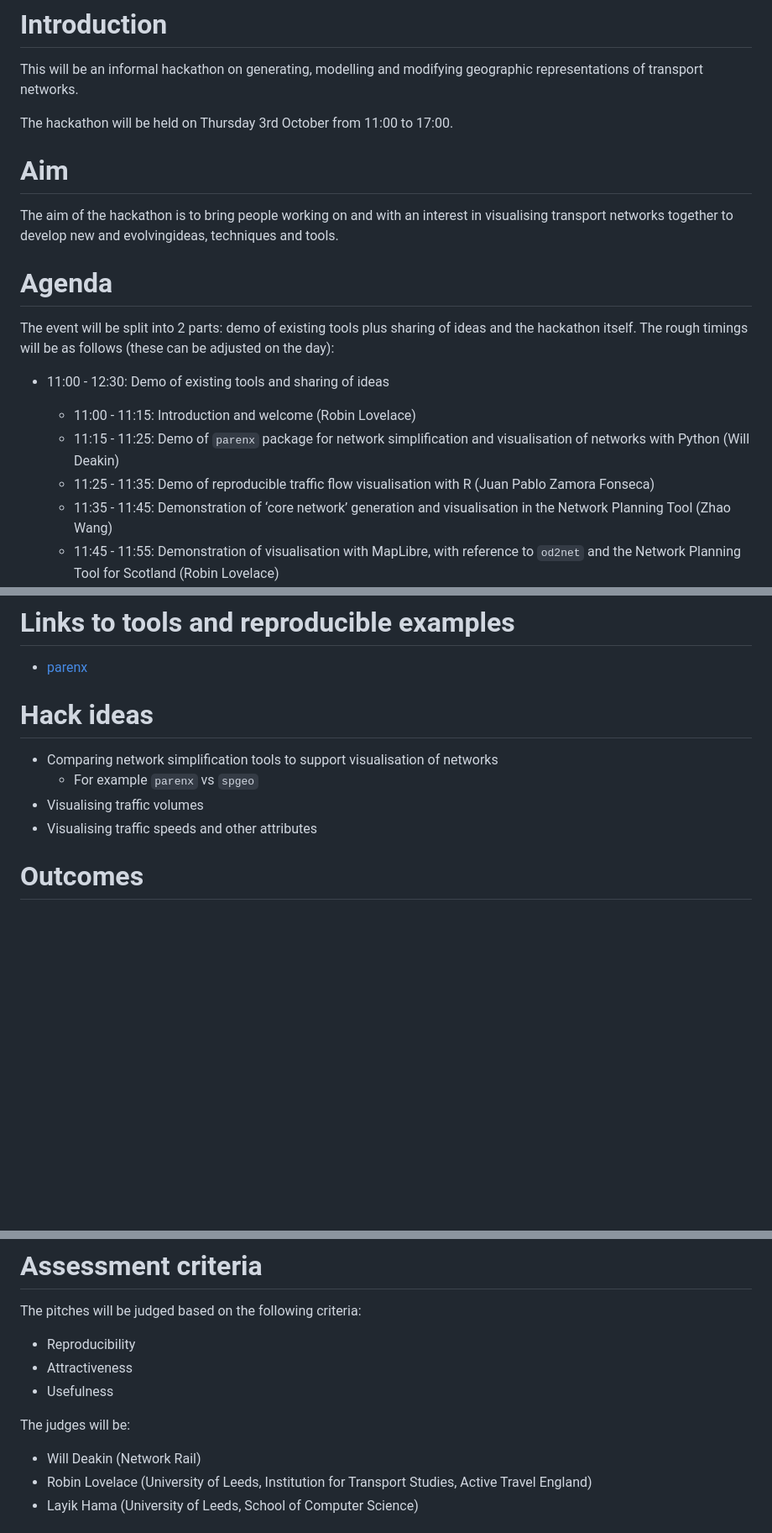
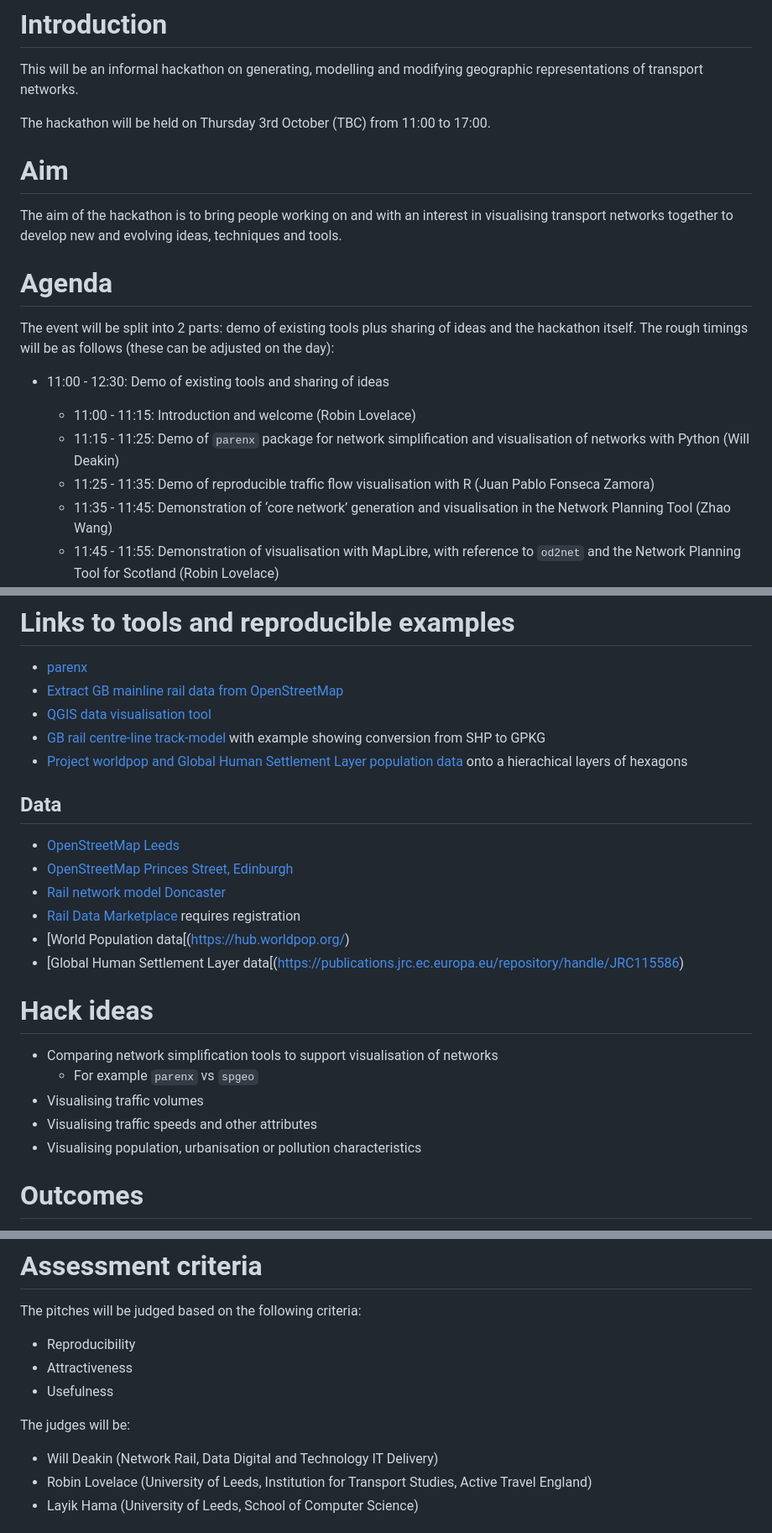
Before and after one commit to Robinlovelace/netvishack, a Markdown page: README.md, 3 parts joined by grey strips. Shown: that part at 84% size. GitHub-like rendering; blank space fills up the shorter version.

```diff
--- a/README.md
+++ b/README.md
@@ -6,14 +6,14 @@
 This will be an informal hackathon on generating, modelling and
 modifying geographic representations of transport networks.
 
-The hackathon will be held on Thursday 3rd October from 11:00 to
+The hackathon will be held on Thursday 3rd October (TBC) from 11:00 to
 17:00.
 
 # Aim
 
 The aim of the hackathon is to bring people working on and with an
 interest in visualising transport networks together to develop new and
-evolvingideas, techniques and tools.
+evolving ideas, techniques and tools.
 
 # Agenda
 
@@ -27,7 +27,7 @@ follows (these can be adjusted on the day):
   - 11:15 - 11:25: Demo of `parenx` package for network simplification
     and visualisation of networks with Python (Will Deakin)
   - 11:25 - 11:35: Demo of reproducible traffic flow visualisation with
-    R (Juan Pablo Zamora Fonseca)
+    R (Juan Pablo Fonseca Zamora)
   - 11:35 - 11:45: Demonstration of ‘core network’ generation and
     visualisation in the Network Planning Tool (Zhao Wang)
   - 11:45 - 11:55: Demonstration of visualisation with MapLibre, with
@@ -68,6 +68,28 @@ of them for ease of use:
 # Links to tools and reproducible examples
 
 - [parenx](https://github.com/anisotropi4/parenx)
+- [Extract GB mainline rail data from
+  OpenStreetMap](https://github.com/anisotropi4/magpie)
+- [QGIS data visualisation tool](https://qgis.org)
+- [GB rail centre-line
+  track-model](https://github.com/openraildata/network-rail-gis) with
+  example showing conversion from SHP to GPKG
+- [Project worldpop and Global Human Settlement Layer population
+  data](https://github.com/anisotropi4/puffin) onto a hierachical layers
+  of hexagons
+
+## Data
+
+- [OpenStreetMap
+  Leeds](https://github.com/anisotropi4/parenx/blob/main/data/osm_leeds.geojson)
+- [OpenStreetMap Princes Street,
+  Edinburgh](https://github.com/anisotropi4/parenx/blob/main/data/osm_leeds.geojson)
+- [Rail network model
+  Doncaster](https://github.com/anisotropi4/parenx/blob/main/data/rnet_doncaster_rail.geojson)
+- [Rail Data Marketplace](https://raildata.org.uk) requires registration
+- \[World Population data\[(https://hub.worldpop.org/)
+- \[Global Human Settlement Layer
+  data\[(https://publications.jrc.ec.europa.eu/repository/handle/JRC115586)
 
 # Hack ideas
 
@@ -76,6 +98,7 @@ of them for ease of use:
   - For example `parenx` vs `spgeo`
 - Visualising traffic volumes
 - Visualising traffic speeds and other attributes
+- Visualising population, urbanisation or pollution characteristics
 
 # Outcomes
 
@@ -107,7 +130,7 @@ The pitches will be judged based on the following criteria:
 
 The judges will be:
 
-- Will Deakin (Network Rail)
+- Will Deakin (Network Rail, Data Digital and Technology IT Delivery)
 - Robin Lovelace (University of Leeds, Institution for Transport
   Studies, Active Travel England)
 - Layik Hama (University of Leeds, School of Computer Science)
```
